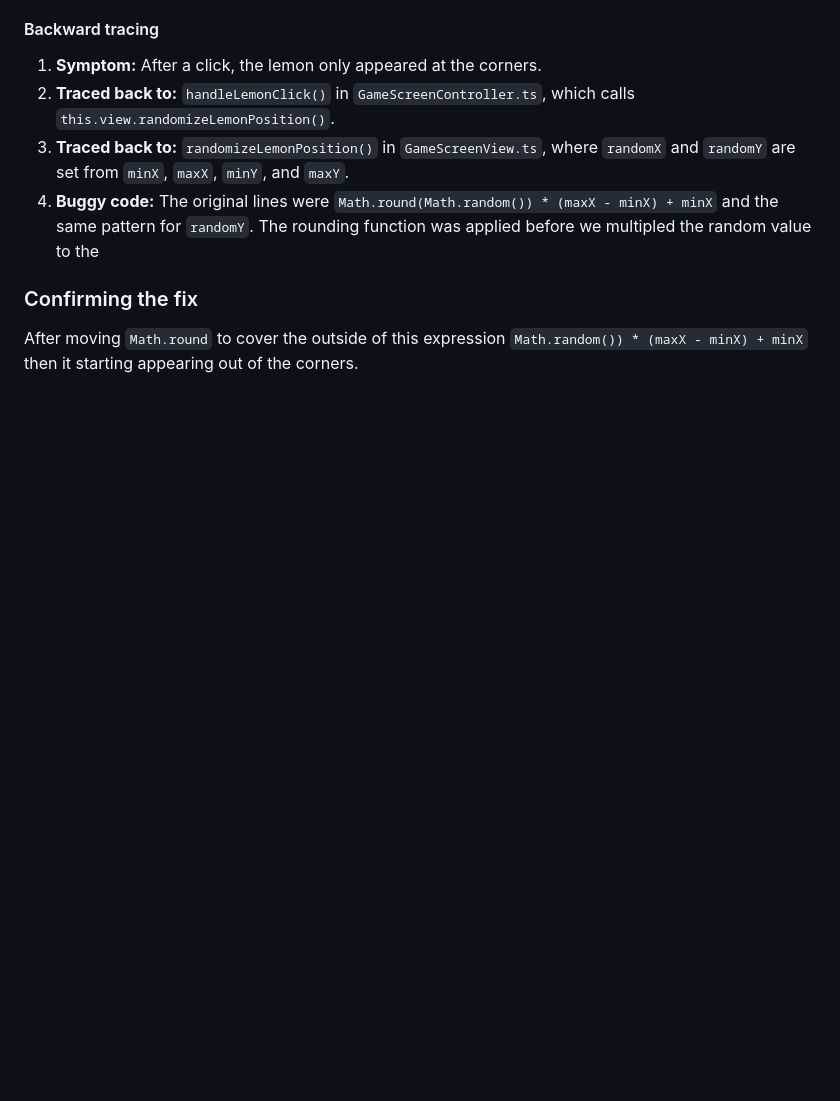
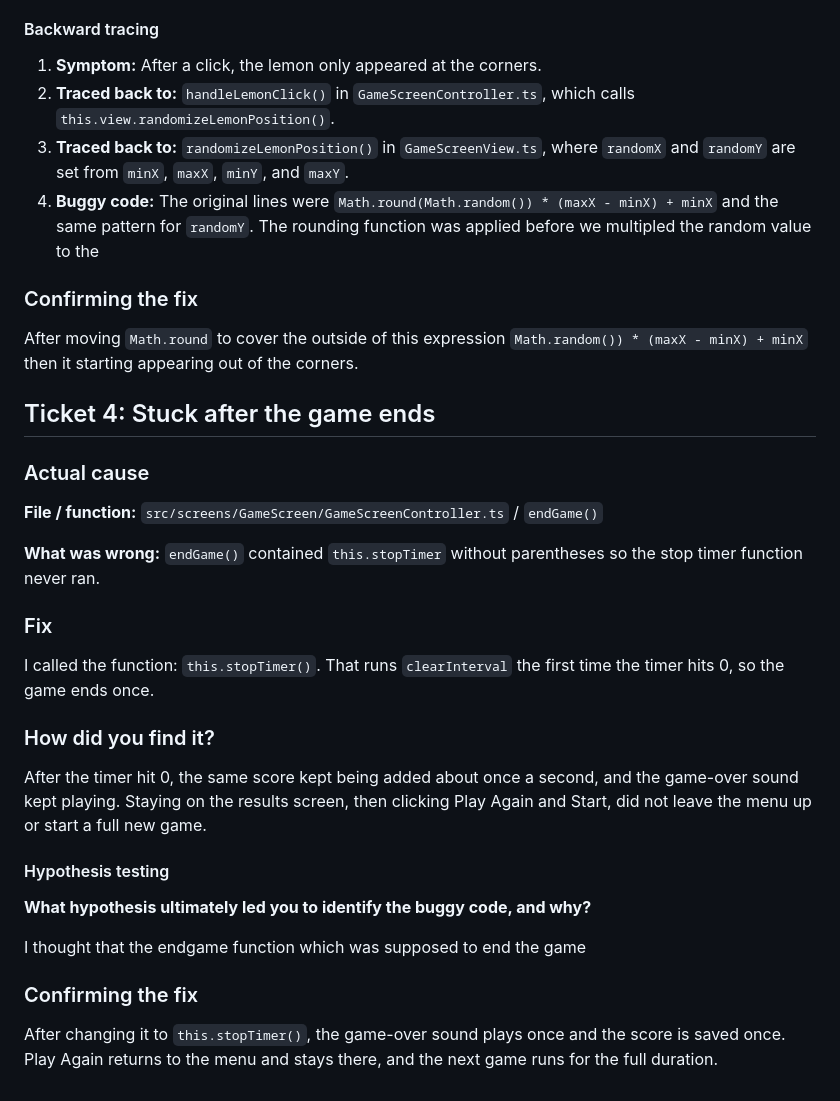
Before and after one commit to k3chau/DebuggingLab, a Markdown page: docs/bug_report.md, the part around the change. GitHub-like rendering; blank space fills up the shorter version.

Commit message:
fourth ticket solved: results screen kept starting

```diff
--- a/docs/bug_report.md
+++ b/docs/bug_report.md
@@ -168,3 +168,29 @@ I thought the random formula was collapsing to the edges. `Math.round(Math.rando
 ### Confirming the fix
 
 After moving `Math.round` to cover the outside of this expression `Math.random()) * (maxX - minX) + minX` then it starting appearing out of the corners.
+
+## Ticket 4: Stuck after the game ends
+
+### Actual cause
+
+**File / function:** `src/screens/GameScreen/GameScreenController.ts` / `endGame()`
+
+**What was wrong:** `endGame()` contained `this.stopTimer` without parentheses so the stop timer function never ran.
+### Fix
+
+I called the function: `this.stopTimer()`. That runs `clearInterval` the first time the timer hits 0, so the game ends once.
+
+### How did you find it?
+
+After the timer hit 0, the same score kept being added about once a second, and the game-over sound kept playing. Staying on the results screen, then clicking Play Again and Start, did not leave the menu up or start a full new game.
+
+#### Hypothesis testing
+
+**What hypothesis ultimately led you to identify the buggy code, and why?**
+
+I thought that the endgame function which was supposed to end the game
+
+
+### Confirming the fix
+
+After changing it to `this.stopTimer()`, the game-over sound plays once and the score is saved once. Play Again returns to the menu and stays there, and the next game runs for the full duration.
```
